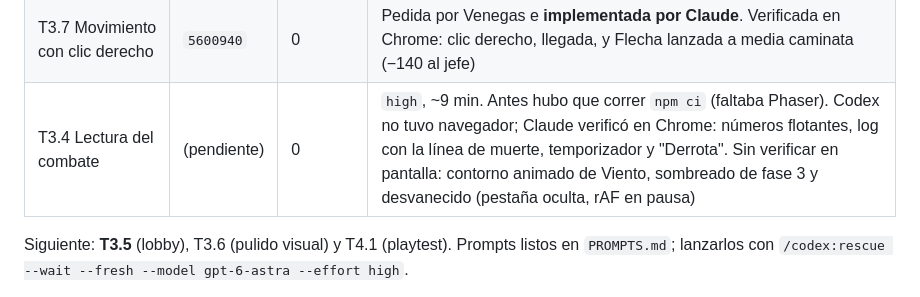
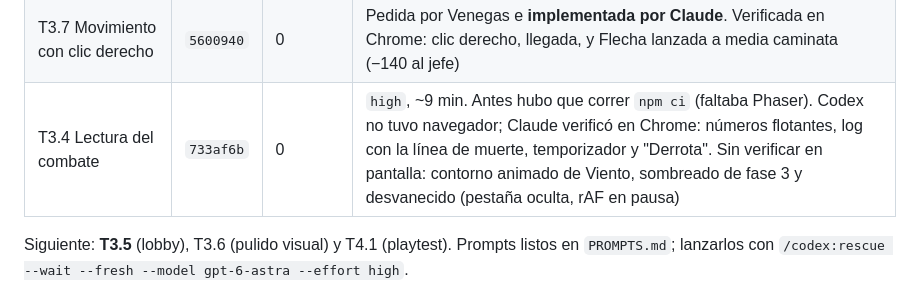
Before and after one commit to LuisGabriel112/mictlan, a Markdown page: NOTAS.md, the part around the change. Rendered like a GitHub page.

Commit message:
docs: hash de T3.4 en la bitácora
Co-Authored-By: Claude Opus 5.5 <noreply@anthropic.com>

```diff
--- a/NOTAS.md
+++ b/NOTAS.md
@@ -26,7 +26,7 @@
 | T3.2 Objetivo y barra de acción | `bbdecd0` | 0 | **Implementada por Claude**. Verificado en Chrome: Tab, clic, 2 (Disparo veloz: −70 al jefe), F5 bloqueado, barra en gris al morir |
 | T3.3 Marcos y barras de casteo | `f3445f7` | 0 | **Implementada por Claude**. Verificado en Chrome: marcos propio/objetivo/grupo, clic en marco de grupo, F1, barra del jefe con borde turquesa en el Lamento. La barra de casteo propia no se pudo capturar (ventana oculta) |
 | T3.7 Movimiento con clic derecho | `5600940` | 0 | Pedida por Venegas e **implementada por Claude**. Verificada en Chrome: clic derecho, llegada, y Flecha lanzada a media caminata (−140 al jefe) |
-| T3.4 Lectura del combate | (pendiente) | 0 | `high`, ~9 min. Antes hubo que correr `npm ci` (faltaba Phaser). Codex no tuvo navegador; Claude verificó en Chrome: números flotantes, log con la línea de muerte, temporizador y "Derrota". Sin verificar en pantalla: contorno animado de Viento, sombreado de fase 3 y desvanecido (pestaña oculta, rAF en pausa) |
+| T3.4 Lectura del combate | `733af6b` | 0 | `high`, ~9 min. Antes hubo que correr `npm ci` (faltaba Phaser). Codex no tuvo navegador; Claude verificó en Chrome: números flotantes, log con la línea de muerte, temporizador y "Derrota". Sin verificar en pantalla: contorno animado de Viento, sombreado de fase 3 y desvanecido (pestaña oculta, rAF en pausa) |
 
 Siguiente: **T3.5** (lobby), T3.6 (pulido visual) y T4.1 (playtest). Prompts listos en `PROMPTS.md`; lanzarlos con `/codex:rescue --wait --fresh --model gpt-6-astra --effort high`.
 
```
